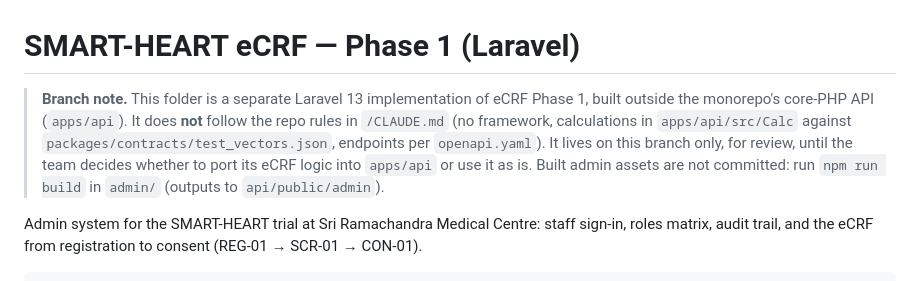
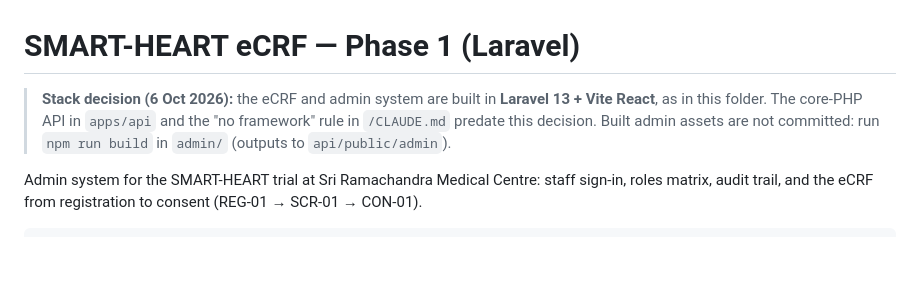
Before and after one commit to 90skidcode/smart-heart, a Markdown page: ecrf-laravel/README.md, the part around the change. Rendered like a GitHub page; blank space fills up the shorter version.

Commit message:
Record decision: eCRF stays on Laravel
Co-Authored-By: Claude Opus 5.5 <noreply@anthropic.com>
Claude-Session: https://claude.ai/code/session_01XYbRYnEvTYM5FHyWUscGnR

```diff
--- a/ecrf-laravel/README.md
+++ b/ecrf-laravel/README.md
@@ -1,9 +1,7 @@
 # SMART-HEART eCRF — Phase 1 (Laravel)
 
-> **Branch note.** This folder is a separate Laravel 13 implementation of eCRF Phase 1, built outside the monorepo's
-> core-PHP API (`apps/api`). It does **not** follow the repo rules in `/CLAUDE.md` (no framework, calculations in
-> `apps/api/src/Calc` against `packages/contracts/test_vectors.json`, endpoints per `openapi.yaml`). It lives on this
-> branch only, for review, until the team decides whether to port its eCRF logic into `apps/api` or use it as is.
+> **Stack decision (6 Oct 2026):** the eCRF and admin system are built in **Laravel 13 + Vite React**, as in this
+> folder. The core-PHP API in `apps/api` and the "no framework" rule in `/CLAUDE.md` predate this decision.
 > Built admin assets are not committed: run `npm run build` in `admin/` (outputs to `api/public/admin`).
 
 Admin system for the SMART-HEART trial at Sri Ramachandra Medical Centre: staff sign-in, roles matrix, audit trail, and the eCRF from registration to consent (REG-01 → SCR-01 → CON-01).
```
